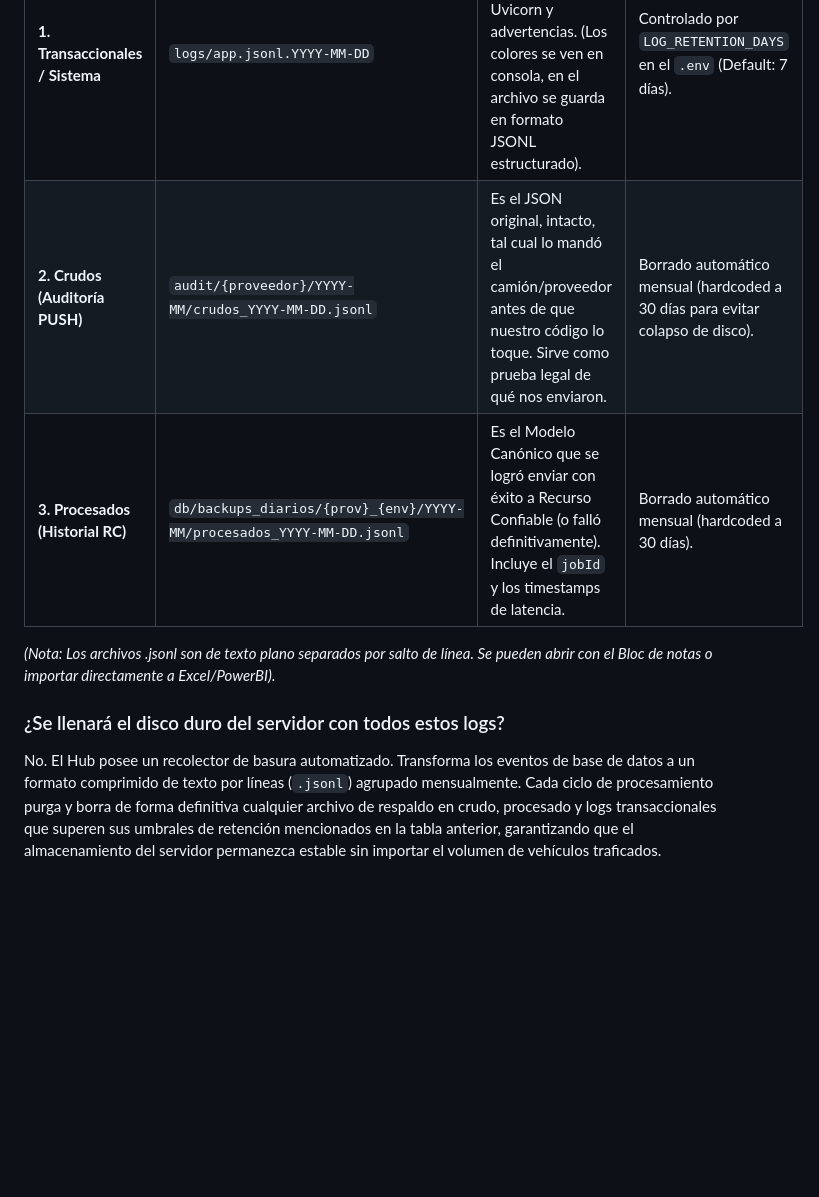
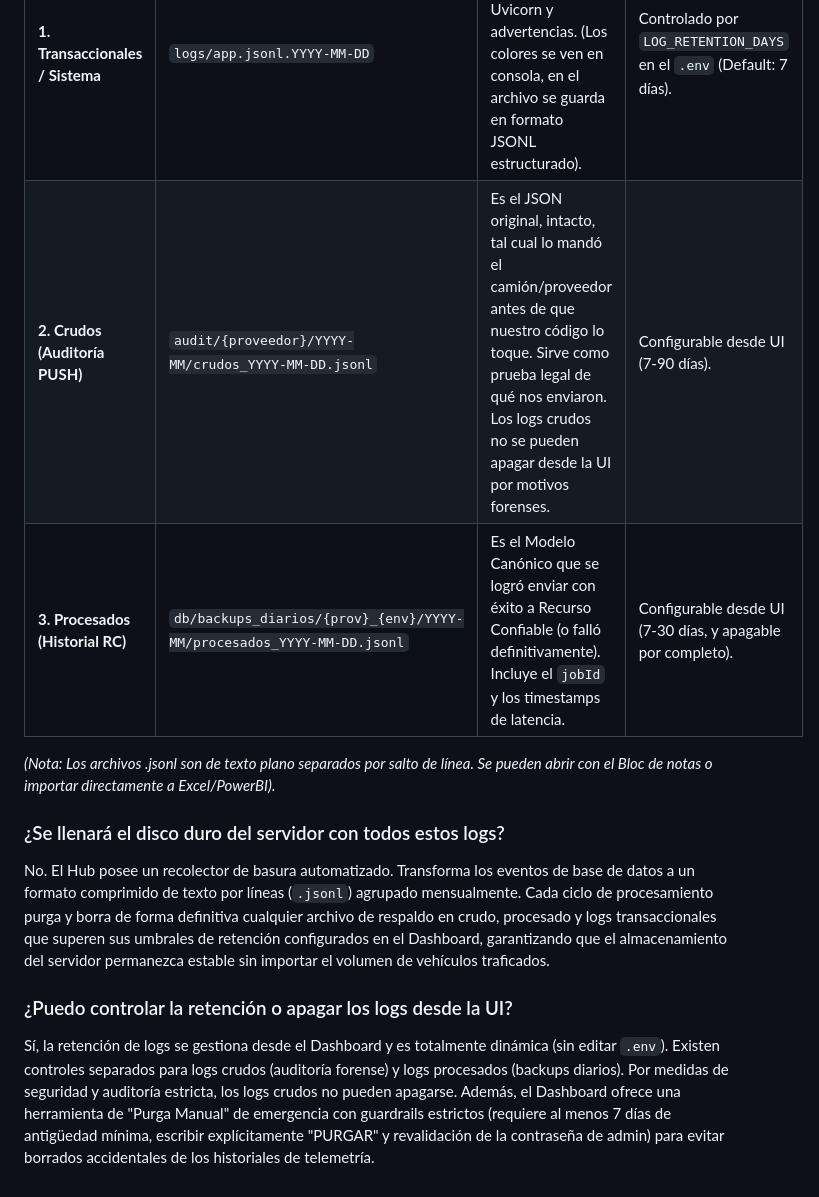
Before and after one commit to Gustavo1986-2015/Centro_de_Comando_APIs, a Markdown page: FAQ.md, the part around the change. Rendered like a GitHub page; blank space fills up the shorter version.

```diff
--- a/FAQ.md
+++ b/FAQ.md
@@ -170,10 +170,14 @@ El sistema divide los logs en tres categorías distintas para no mezclar diagnó
 | Tipo de Log | Ubicación Física | Propósito | Retención Base |
 |-------------|------------------|-----------|----------------|
 | **1. Transaccionales / Sistema** | `logs/app.jsonl.YYYY-MM-DD` | Errores de código, caídas de red, reinicios de Uvicorn y advertencias. (Los colores se ven en consola, en el archivo se guarda en formato JSONL estructurado). | Controlado por `LOG_RETENTION_DAYS` en el `.env` (Default: 7 días). |
-| **2. Crudos (Auditoría PUSH)** | `audit/{proveedor}/YYYY-MM/crudos_YYYY-MM-DD.jsonl` | Es el JSON original, intacto, tal cual lo mandó el camión/proveedor antes de que nuestro código lo toque. Sirve como prueba legal de qué nos enviaron. | Borrado automático mensual (hardcoded a 30 días para evitar colapso de disco). |
-| **3. Procesados (Historial RC)** | `db/backups_diarios/{prov}_{env}/YYYY-MM/procesados_YYYY-MM-DD.jsonl` | Es el Modelo Canónico que se logró enviar con éxito a Recurso Confiable (o falló definitivamente). Incluye el `jobId` y los timestamps de latencia. | Borrado automático mensual (hardcoded a 30 días). |
+| **2. Crudos (Auditoría PUSH)** | `audit/{proveedor}/YYYY-MM/crudos_YYYY-MM-DD.jsonl` | Es el JSON original, intacto, tal cual lo mandó el camión/proveedor antes de que nuestro código lo toque. Sirve como prueba legal de qué nos enviaron. Los logs crudos no se pueden apagar desde la UI por motivos forenses. | Configurable desde UI (7-90 días). |
+| **3. Procesados (Historial RC)** | `db/backups_diarios/{prov}_{env}/YYYY-MM/procesados_YYYY-MM-DD.jsonl` | Es el Modelo Canónico que se logró enviar con éxito a Recurso Confiable (o falló definitivamente). Incluye el `jobId` y los timestamps de latencia. | Configurable desde UI (7-30 días, y apagable por completo). |
 
 *(Nota: Los archivos .jsonl son de texto plano separados por salto de línea. Se pueden abrir con el Bloc de notas o importar directamente a Excel/PowerBI).*
 
 ### ¿Se llenará el disco duro del servidor con todos estos logs?
-No. El Hub posee un recolector de basura automatizado. Transforma los eventos de base de datos a un formato comprimido de texto por líneas (`.jsonl`) agrupado mensualmente. Cada ciclo de procesamiento purga y borra de forma definitiva cualquier archivo de respaldo en crudo, procesado y logs transaccionales que superen sus umbrales de retención mencionados en la tabla anterior, garantizando que el almacenamiento del servidor permanezca estable sin importar el volumen de vehículos traficados.
+No. El Hub posee un recolector de basura automatizado. Transforma los eventos de base de datos a un formato comprimido de texto por líneas (`.jsonl`) agrupado mensualmente. Cada ciclo de procesamiento purga y borra de forma definitiva cualquier archivo de respaldo en crudo, procesado y logs transaccionales que superen sus umbrales de retención configurados en el Dashboard, garantizando que el almacenamiento del servidor permanezca estable sin importar el volumen de vehículos traficados.
+
+### ¿Puedo controlar la retención o apagar los logs desde la UI?
+Sí, la retención de logs se gestiona desde el Dashboard y es totalmente dinámica (sin editar `.env`). Existen controles separados para logs crudos (auditoría forense) y logs procesados (backups diarios).
+Por medidas de seguridad y auditoría estricta, los logs crudos no pueden apagarse. Además, el Dashboard ofrece una herramienta de "Purga Manual" de emergencia con guardrails estrictos (requiere al menos 7 días de antigüedad mínima, escribir explícitamente "PURGAR" y revalidación de la contraseña de admin) para evitar borrados accidentales de los historiales de telemetría.
```
Also changed, not shown: ARCHITECTURE.md (+10 -1 lines), README.md (+9 -1 lines).
